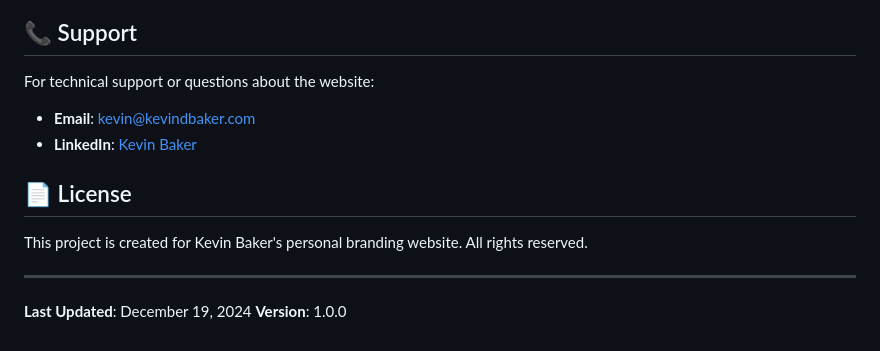
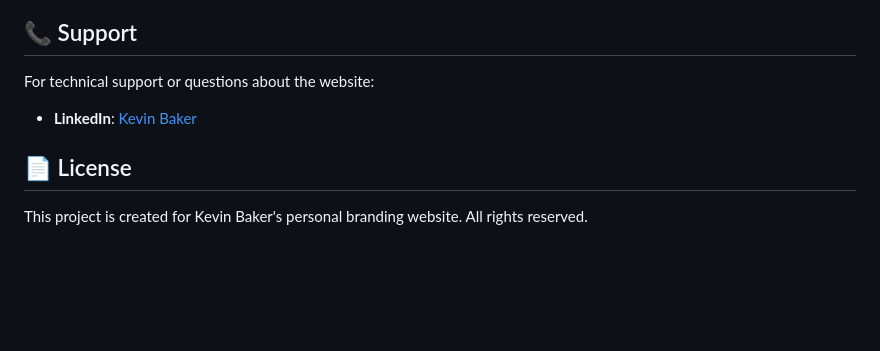
Before and after one commit to kdbaker/kdbaker.github.io, a Markdown page: src/README.md, the part around the change. GitHub-like rendering; blank space fills up the shorter version.

Commit message:
Remove outdated contact information and last updated/version details from README.md for clarity and relevance.

```diff
--- a/src/README.md
+++ b/src/README.md
@@ -229,14 +229,8 @@ To use your custom domain (e.g., kevindbaker.com):
 
 For technical support or questions about the website:
 
-- **Email**: kevin@kevindbaker.com
 - **LinkedIn**: [Kevin Baker](https://www.linkedin.com/in/kevindbaker/)
 
 ## 📄 License
 
 This project is created for Kevin Baker's personal branding website. All rights reserved.
-
----
-
-**Last Updated**: December 19, 2024
-**Version**: 1.0.0
```
